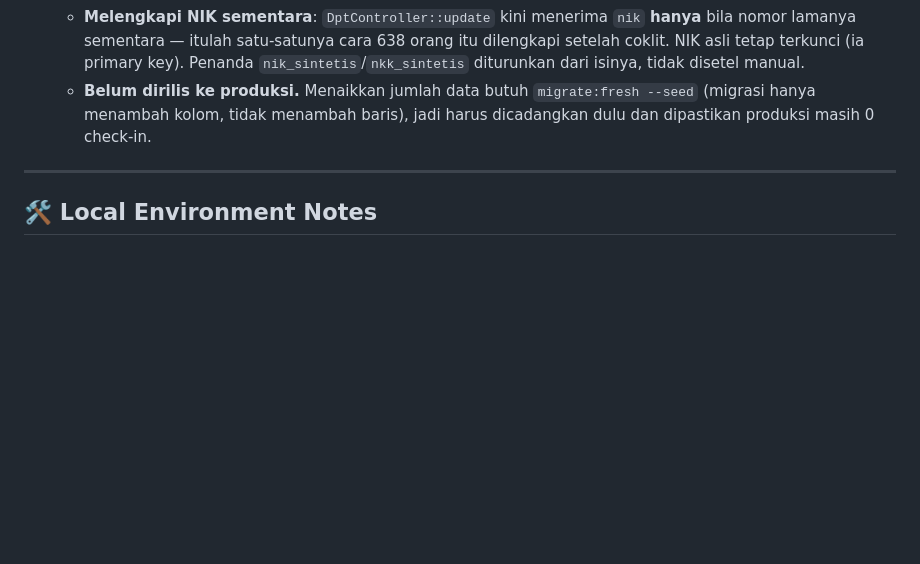
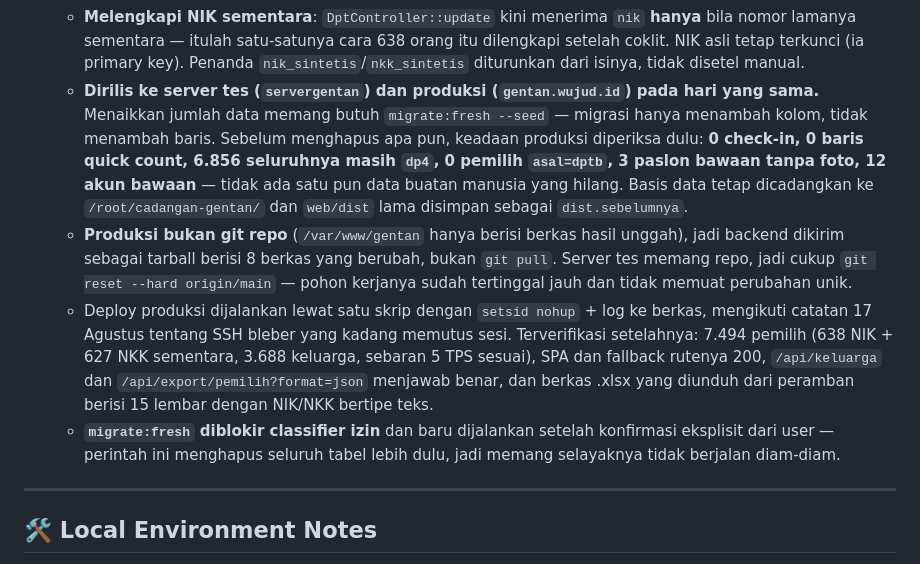
Before and after one commit to Stevano016/kpu-gentan, a Markdown page: MEMORY.md, the part around the change. Rendered like a GitHub page; blank space fills up the shorter version.

Commit message:
docs: catat rilis 18 Agustus ke server tes dan produksi
Co-Authored-By: Claude Opus 5 (1M context) <noreply@anthropic.com>

```diff
--- a/MEMORY.md
+++ b/MEMORY.md
@@ -156,7 +156,10 @@ This file captures the active state, environment variables, completed tasks, and
   - **Kenapa NIK/NKK tampil `3,31E+15`**: CSV tidak menyimpan tipe kolom, jadi Excel menebak — dan untuk 16 digit tebakannya selalu "angka", yang bukan cuma jelek tampilannya tapi **membuang digit terakhir secara permanen** (2^53 ≈ 9.007 triliun < 16 digit). Ekspor pemilih kini menghasilkan **.xlsx sungguhan** dengan kolom bertipe teks (`numFmt '@'` + nilai string). Server mengirim JSON (`?format=json`), berkasnya disusun di peramban dengan **ExcelJS**; jalur CSV lama tetap ada untuk pemanggil API langsung, dengan NIK/NKK dibungkus `="..."`.
   - **ExcelJS dimuat dinamis** (`import()`), bukan di bundel utama: pustakanya ~930 kB dan ekspor dipakai sesekali, sementara petugas membuka panel dari ponsel di lapangan. Bundel utama tetap 363 kB.
   - **Melengkapi NIK sementara**: `DptController::update` kini menerima `nik` **hanya** bila nomor lamanya sementara — itulah satu-satunya cara 638 orang itu dilengkapi setelah coklit. NIK asli tetap terkunci (ia primary key). Penanda `nik_sintetis`/`nkk_sintetis` diturunkan dari isinya, tidak disetel manual.
-  - **Belum dirilis ke produksi.** Menaikkan jumlah data butuh `migrate:fresh --seed` (migrasi hanya menambah kolom, tidak menambah baris), jadi harus dicadangkan dulu dan dipastikan produksi masih 0 check-in.
+  - **Dirilis ke server tes (`servergentan`) dan produksi (`gentan.wujud.id`) pada hari yang sama.** Menaikkan jumlah data memang butuh `migrate:fresh --seed` — migrasi hanya menambah kolom, tidak menambah baris. Sebelum menghapus apa pun, keadaan produksi diperiksa dulu: **0 check-in, 0 baris quick count, 6.856 seluruhnya masih `dp4`, 0 pemilih `asal=dptb`, 3 paslon bawaan tanpa foto, 12 akun bawaan** — tidak ada satu pun data buatan manusia yang hilang. Basis data tetap dicadangkan ke `/root/cadangan-gentan/` dan `web/dist` lama disimpan sebagai `dist.sebelumnya`.
+  - **Produksi bukan git repo** (`/var/www/gentan` hanya berisi berkas hasil unggah), jadi backend dikirim sebagai tarball berisi 8 berkas yang berubah, bukan `git pull`. Server tes memang repo, jadi cukup `git reset --hard origin/main` — pohon kerjanya sudah tertinggal jauh dan tidak memuat perubahan unik.
+  - Deploy produksi dijalankan lewat satu skrip dengan `setsid nohup` + log ke berkas, mengikuti catatan 17 Agustus tentang SSH bleber yang kadang memutus sesi. Terverifikasi setelahnya: 7.494 pemilih (638 NIK + 627 NKK sementara, 3.688 keluarga, sebaran 5 TPS sesuai), SPA dan fallback rutenya 200, `/api/keluarga` dan `/api/export/pemilih?format=json` menjawab benar, dan berkas .xlsx yang diunduh dari peramban berisi 15 lembar dengan NIK/NKK bertipe teks.
+  - **`migrate:fresh` diblokir classifier izin** dan baru dijalankan setelah konfirmasi eksplisit dari user — perintah ini menghapus seluruh tabel lebih dulu, jadi memang selayaknya tidak berjalan diam-diam.
 
 ---
 
```
